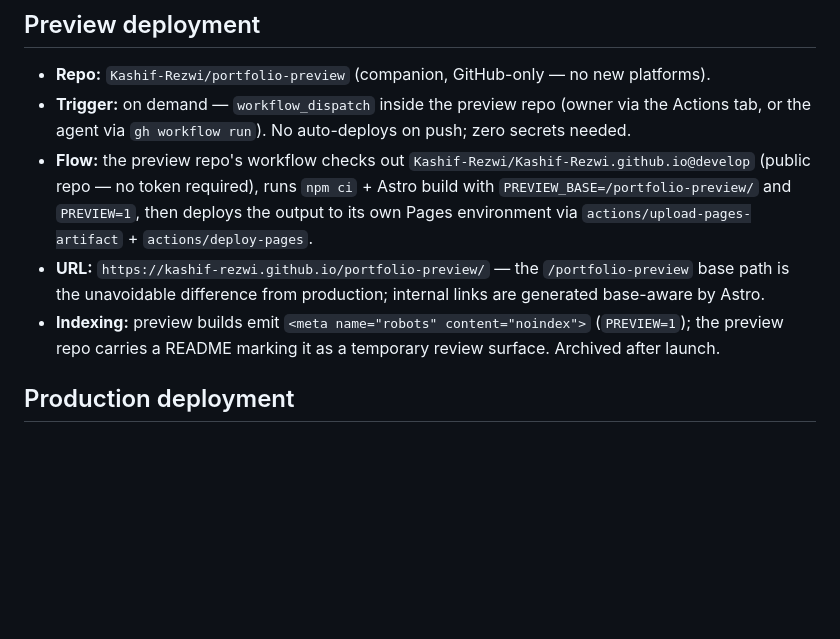
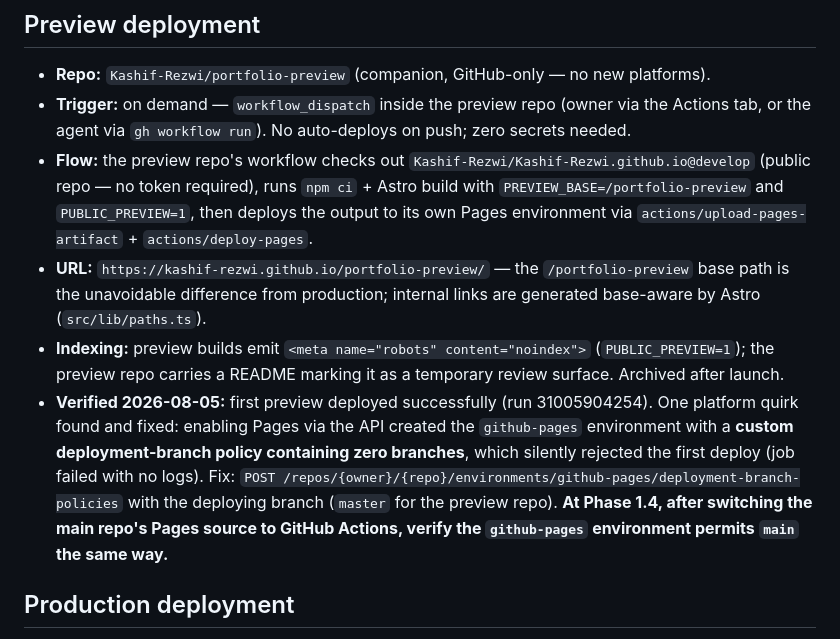
Before and after one commit to Kashif-Rezwi/Kashif-Rezwi.github.io, a Markdown page: docs/engineering/branching-and-deploys.md, the part around the change. Drawn GitHub-style; blank space fills up the shorter version.

```diff
--- a/docs/engineering/branching-and-deploys.md
+++ b/docs/engineering/branching-and-deploys.md
@@ -27,9 +27,10 @@
 
 - **Repo:** `Kashif-Rezwi/portfolio-preview` (companion, GitHub-only — no new platforms).
 - **Trigger:** on demand — `workflow_dispatch` inside the preview repo (owner via the Actions tab, or the agent via `gh workflow run`). No auto-deploys on push; zero secrets needed.
-- **Flow:** the preview repo's workflow checks out `Kashif-Rezwi/Kashif-Rezwi.github.io@develop` (public repo — no token required), runs `npm ci` + Astro build with `PREVIEW_BASE=/portfolio-preview/` and `PREVIEW=1`, then deploys the output to its own Pages environment via `actions/upload-pages-artifact` + `actions/deploy-pages`.
-- **URL:** `https://kashif-rezwi.github.io/portfolio-preview/` — the `/portfolio-preview` base path is the unavoidable difference from production; internal links are generated base-aware by Astro.
-- **Indexing:** preview builds emit `<meta name="robots" content="noindex">` (`PREVIEW=1`); the preview repo carries a README marking it as a temporary review surface. Archived after launch.
+- **Flow:** the preview repo's workflow checks out `Kashif-Rezwi/Kashif-Rezwi.github.io@develop` (public repo — no token required), runs `npm ci` + Astro build with `PREVIEW_BASE=/portfolio-preview` and `PUBLIC_PREVIEW=1`, then deploys the output to its own Pages environment via `actions/upload-pages-artifact` + `actions/deploy-pages`.
+- **URL:** `https://kashif-rezwi.github.io/portfolio-preview/` — the `/portfolio-preview` base path is the unavoidable difference from production; internal links are generated base-aware by Astro (`src/lib/paths.ts`).
+- **Indexing:** preview builds emit `<meta name="robots" content="noindex">` (`PUBLIC_PREVIEW=1`); the preview repo carries a README marking it as a temporary review surface. Archived after launch.
+- **Verified 2026-08-05:** first preview deployed successfully (run 31005904254). One platform quirk found and fixed: enabling Pages via the API created the `github-pages` environment with a **custom deployment-branch policy containing zero branches**, which silently rejected the first deploy (job failed with no logs). Fix: `POST /repos/{owner}/{repo}/environments/github-pages/deployment-branch-policies` with the deploying branch (`master` for the preview repo). **At Phase 1.4, after switching the main repo's Pages source to GitHub Actions, verify the `github-pages` environment permits `main` the same way.**
 
 ## Production deployment
 
```
Also changed, not shown: docs/project-status.md (+5 -2 lines).
